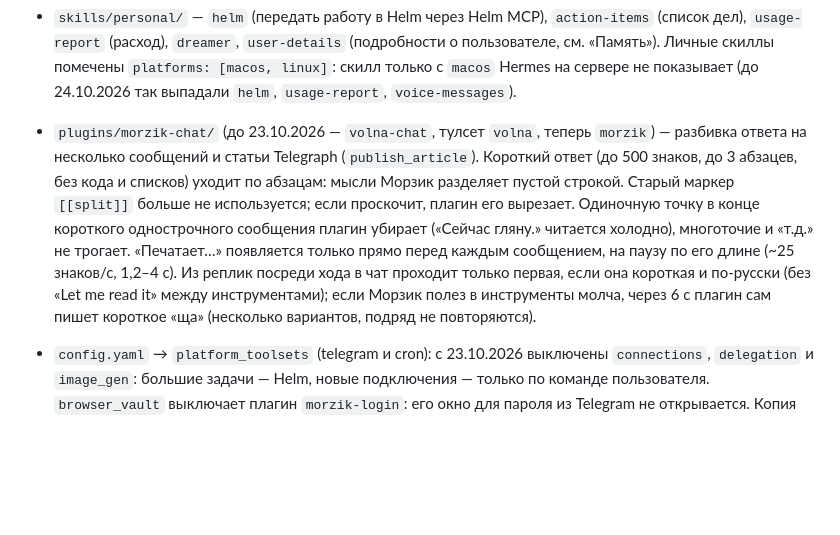
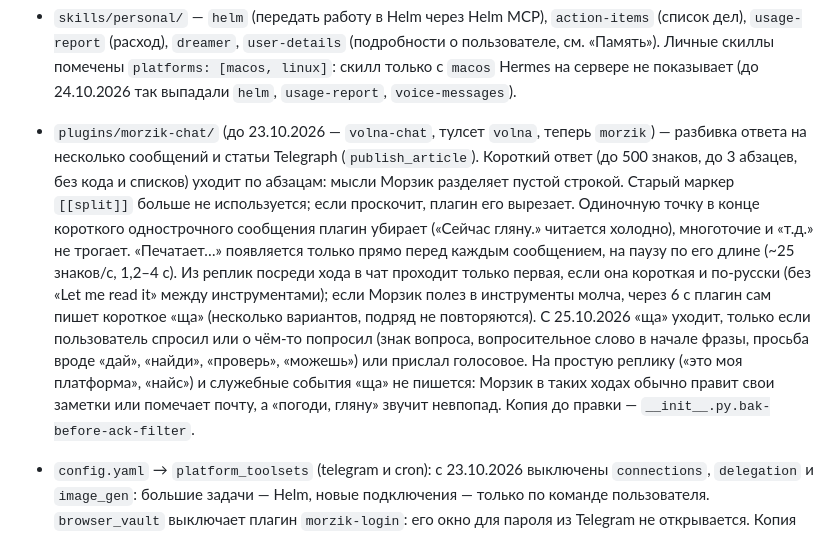
Before and after one commit to SketchPiece/morzik, a Markdown page: docs/notes.md, the part around the change. Rendered like a GitHub page; blank space fills up the shorter version.

Commit message:
Notes: the automatic 'ща' goes out only when the user asked or asked for something, not after a plain remark
Co-Authored-By: Claude Opus 5.5 <noreply@anthropic.com>

```diff
--- a/docs/notes.md
+++ b/docs/notes.md
@@ -90,7 +90,7 @@ iPhone → https://sketch-server.<tailnet>.ts.net/app/v1/… (Tailscale Funnel,
 - `SOUL.md` — личность и манера Морзика. В речи он домашний кот, а не дежурный: без «на связи», «принял», «дежурю» (гарнитура осталась только во внешности). Про свою фоновую работу говорит по-человечески, без технических подробностей и цифр; точное время называет, только когда оно важно пользователю или он спросил. Если для ответа надо куда-то сходить (почта, календарь, поиск), сначала пишет одно-два слова, что пошёл смотреть, каждый раз по-разному, а дальше работает молча.
 - `prefill.json` (`prefill_messages_file` в `config.yaml`): 8 коротких настоящих обменов репликами, Hermes ставит их сразу после системного промпта в каждой новой сессии. Манеру ответа модель берёт с примеров охотнее, чем из правил SOUL. В примерах нет ничего привязанного ко времени (брони, «напомню после…»), иначе Морзик примет их за текущие дела. Файл лежит только на сервере: в нём настоящая переписка.
 - `skills/personal/` — `helm` (передать работу в Helm через Helm MCP), `action-items` (список дел), `usage-report` (расход), `dreamer`, `user-details` (подробности о пользователе, см. «Память»). Личные скиллы помечены `platforms: [macos, linux]`: скилл только с `macos` Hermes на сервере не показывает (до 24.10.2026 так выпадали `helm`, `usage-report`, `voice-messages`).
-- `plugins/morzik-chat/` (до 23.10.2026 — `volna-chat`, тулсет `volna`, теперь `morzik`) — разбивка ответа на несколько сообщений и статьи Telegraph (`publish_article`). Короткий ответ (до 500 знаков, до 3 абзацев, без кода и списков) уходит по абзацам: мысли Морзик разделяет пустой строкой. Старый маркер `[[split]]` больше не используется; если проскочит, плагин его вырезает. Одиночную точку в конце короткого однострочного сообщения плагин убирает («Сейчас гляну.» читается холодно), многоточие и «т.д.» не трогает. «Печатает…» появляется только прямо перед каждым сообщением, на паузу по его длине (~25 знаков/с, 1,2–4 с). Из реплик посреди хода в чат проходит только первая, если она короткая и по-русски (без «Let me read it» между инструментами); если Морзик полез в инструменты молча, через 6 с плагин сам пишет короткое «ща» (несколько вариантов, подряд не повторяются).
+- `plugins/morzik-chat/` (до 23.10.2026 — `volna-chat`, тулсет `volna`, теперь `morzik`) — разбивка ответа на несколько сообщений и статьи Telegraph (`publish_article`). Короткий ответ (до 500 знаков, до 3 абзацев, без кода и списков) уходит по абзацам: мысли Морзик разделяет пустой строкой. Старый маркер `[[split]]` больше не используется; если проскочит, плагин его вырезает. Одиночную точку в конце короткого однострочного сообщения плагин убирает («Сейчас гляну.» читается холодно), многоточие и «т.д.» не трогает. «Печатает…» появляется только прямо перед каждым сообщением, на паузу по его длине (~25 знаков/с, 1,2–4 с). Из реплик посреди хода в чат проходит только первая, если она короткая и по-русски (без «Let me read it» между инструментами); если Морзик полез в инструменты молча, через 6 с плагин сам пишет короткое «ща» (несколько вариантов, подряд не повторяются). С 25.10.2026 «ща» уходит, только если пользователь спросил или о чём-то попросил (знак вопроса, вопросительное слово в начале фразы, просьба вроде «дай», «найди», «проверь», «можешь») или прислал голосовое. На простую реплику («это моя платформа», «найс») и служебные события «ща» не пишется: Морзик в таких ходах обычно правит свои заметки или помечает почту, а «погоди, гляну» звучит невпопад. Копия до правки — `__init__.py.bak-before-ack-filter`.
 - `config.yaml` → `platform_toolsets` (telegram и cron): с 23.10.2026 выключены `connections`, `delegation` и `image_gen`: большие задачи — Helm, новые подключения — только по команде пользователя. `browser_vault` выключает плагин `morzik-login`: его окно для пароля из Telegram не открывается. Копия до правки — `config.yaml.bak-before-trim`.
 - `config.yaml` → `mcp_servers`: `email` (`https://mcp-email.pieces.run/mcp`, раньше был на Railway), `semafor`, `helm` (`https://helm.pieces.run/mcp`, OAuth, вход `hermes mcp login helm`), `lotsia` (поездки, см. раздел «Поездки (Lotsia)»). `pieces` (`https://pieces.run/mcp`, хостинг: деплой, логи, базы; заголовок `Authorization: ${PIECES_MCP_AUTH}` из `~/.hermes/.env`, токен — из подключения агента на https://pieces.run/connect 23.10.2026, лежит и в `~/.config/pieces/token` пользователя `morzik`; инструкция — скилл `skills/devops/pieces`).
 - Подписки на события MCP-серверов: Морзик реагирует на события сразу, без проверок по таймеру. Работает по черновому стандарту MCP Events ([SEP-3415](https://github.com/modelcontextprotocol/modelcontextprotocol/pull/3415)), режим poll. Подписаться можно на любой сервер из `mcp_servers`, который поддерживает события. Правила почты живут в одном месте: в подписке `subscriptions/mail.md`, раздел «Правила почты Андрея»; память и `email-inbox-triage` только ссылаются на неё. Промпты задач cron не задают манеру речи: её даёт SOUL, который cron подгружает всегда.
```
